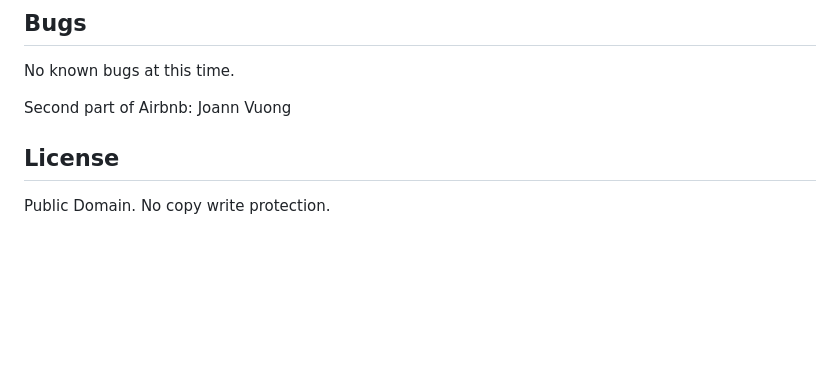
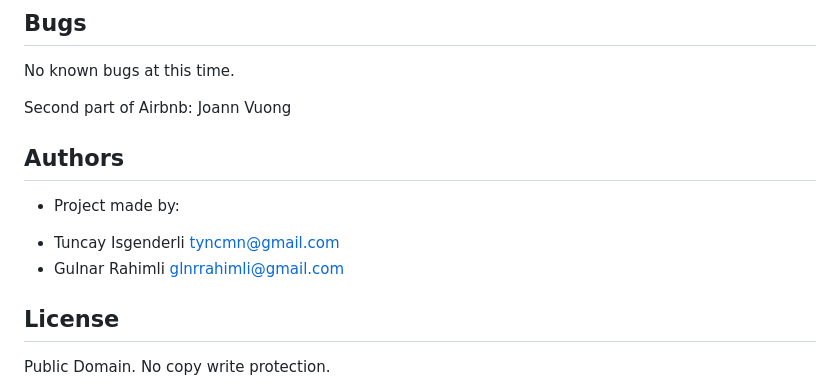
Before and after one commit to tync0/holbertonschool-AirBnB_clone_v4, a Markdown page: README.md, the part around the change. Drawn GitHub-style; blank space fills up the shorter version.

```diff
--- a/README.md
+++ b/README.md
@@ -154,5 +154,12 @@ EOF  all  create  destroy  help  quit  show  update
 No known bugs at this time.
 
 Second part of Airbnb: Joann Vuong
+
+## Authors
+* Project made by:
+- Tuncay Isgenderli <tyncmn@gmail.com>
+- Gulnar Rahimli <glnrrahimli@gmail.com>
+
+
 ## License
 Public Domain. No copy write protection.
```
